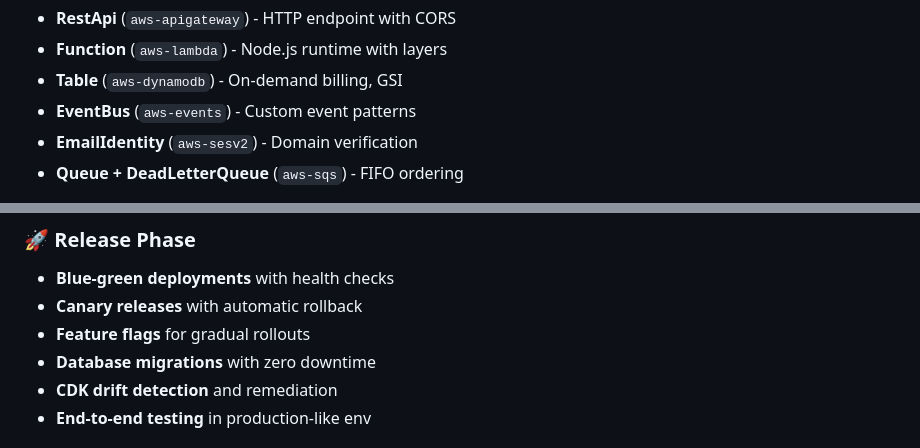
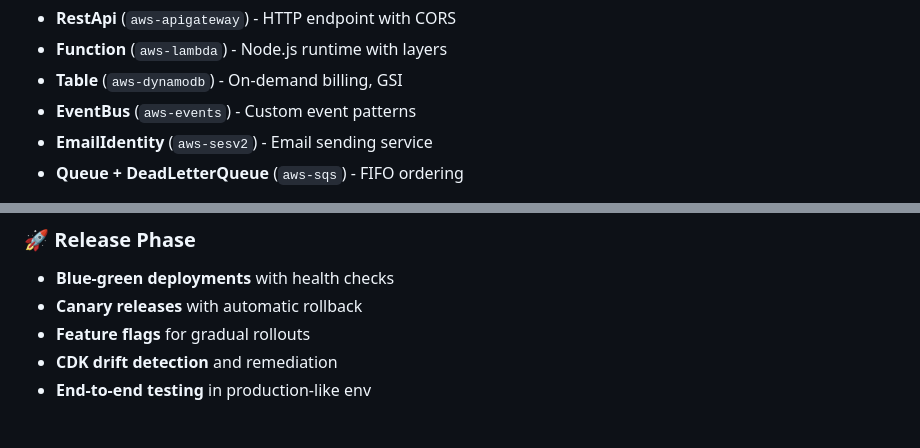
Before and after one commit to aryasunny/devops, a Markdown page: deck.md, 2 parts joined by grey strips. GitHub-like rendering.

Commit message:
chore: making certain changes

```diff
--- a/deck.md
+++ b/deck.md
@@ -140,7 +143,7 @@ function toggleDiagramZoom(img) {
 - **Function** (`aws-lambda`) - Node.js runtime with layers
 - **Table** (`aws-dynamodb`) - On-demand billing, GSI
 - **EventBus** (`aws-events`) - Custom event patterns
-- **EmailIdentity** (`aws-sesv2`) - Domain verification
+- **EmailIdentity** (`aws-sesv2`) - Email sending service
 - **Queue + DeadLetterQueue** (`aws-sqs`) - FIFO ordering
 
 <div style="margin-top: 0.3rem;">
@@ -559,7 +562,6 @@ export const emailServiceConfig = {
 - **Blue-green deployments** with health checks
 - **Canary releases** with automatic rollback
 - **Feature flags** for gradual rollouts
-- **Database migrations** with zero downtime
 - **CDK drift detection** and remediation
 - **End-to-end testing** in production-like env
 </div>
```
Also changed, not shown: other parts of deck.md (+4 -1 lines).
